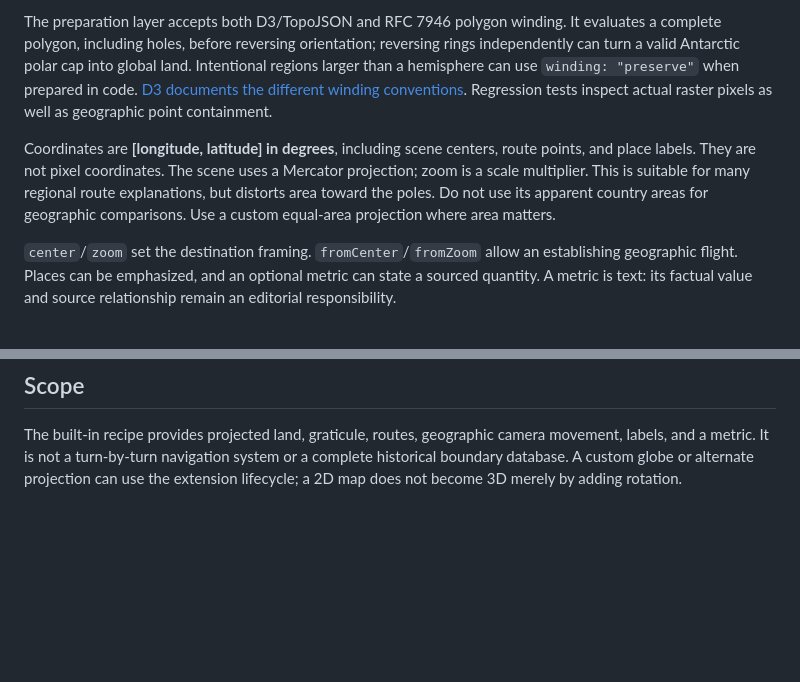
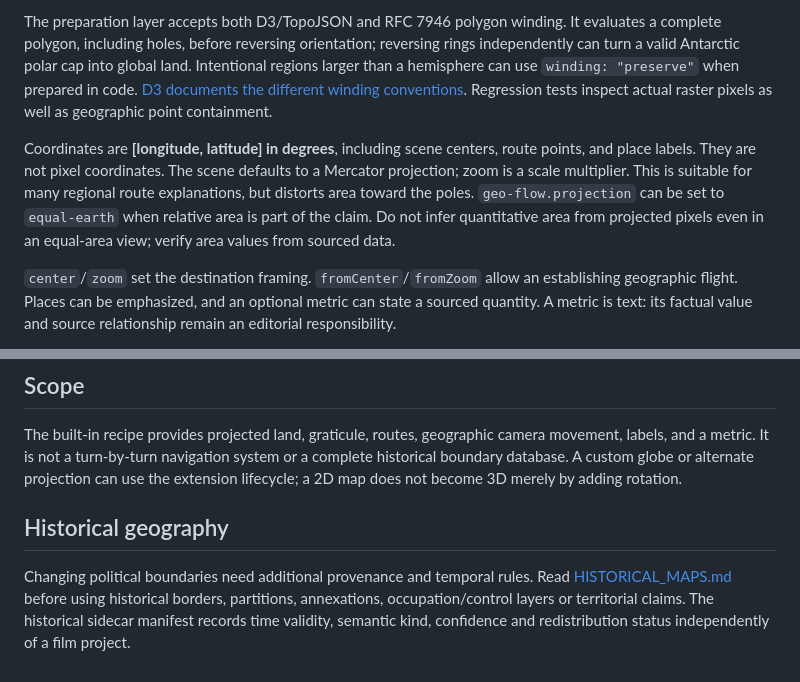
Before and after one commit to RolePlayingTech/narrative-motion-kit, a Markdown page: docs/MAPS.md, 2 parts joined by grey strips. Drawn GitHub-style; blank space fills up the shorter version.

Commit message:
Document Equal Earth and historical geography

```diff
--- a/docs/MAPS.md
+++ b/docs/MAPS.md
@@ -8,7 +8,7 @@ Register a cached `geojson` or `topojson` asset and reference its ID from a `geo
 
 The preparation layer accepts both D3/TopoJSON and RFC 7946 polygon winding. It evaluates a complete polygon, including holes, before reversing orientation; reversing rings independently can turn a valid Antarctic polar cap into global land. Intentional regions larger than a hemisphere can use `winding: "preserve"` when prepared in code. [D3 documents the different winding conventions](https://d3js.org/d3-geo). Regression tests inspect actual raster pixels as well as geographic point containment.
 
-Coordinates are **[longitude, latitude] in degrees**, including scene centers, route points, and place labels. They are not pixel coordinates. The scene uses a Mercator projection; zoom is a scale multiplier. This is suitable for many regional route explanations, but distorts area toward the poles. Do not use its apparent country areas for geographic comparisons. Use a custom equal-area projection where area matters.
+Coordinates are **[longitude, latitude] in degrees**, including scene centers, route points, and place labels. They are not pixel coordinates. The scene defaults to a Mercator projection; zoom is a scale multiplier. This is suitable for many regional route explanations, but distorts area toward the poles. `geo-flow.projection` can be set to `equal-earth` when relative area is part of the claim. Do not infer quantitative area from projected pixels even in an equal-area view; verify area values from sourced data.
 
 `center`/`zoom` set the destination framing. `fromCenter`/`fromZoom` allow an establishing geographic flight. Places can be emphasized, and an optional metric can state a sourced quantity. A metric is text: its factual value and source relationship remain an editorial responsibility.
 
@@ -35,3 +35,8 @@ Never smooth a coastline so aggressively that an island or strait central to the
 ## Scope
 
 The built-in recipe provides projected land, graticule, routes, geographic camera movement, labels, and a metric. It is not a turn-by-turn navigation system or a complete historical boundary database. A custom globe or alternate projection can use the extension lifecycle; a 2D map does not become 3D merely by adding rotation.
+
+
+## Historical geography
+
+Changing political boundaries need additional provenance and temporal rules. Read [HISTORICAL_MAPS.md](HISTORICAL_MAPS.md) before using historical borders, partitions, annexations, occupation/control layers or territorial claims. The historical sidecar manifest records time validity, semantic kind, confidence and redistribution status independently of a film project.
```
